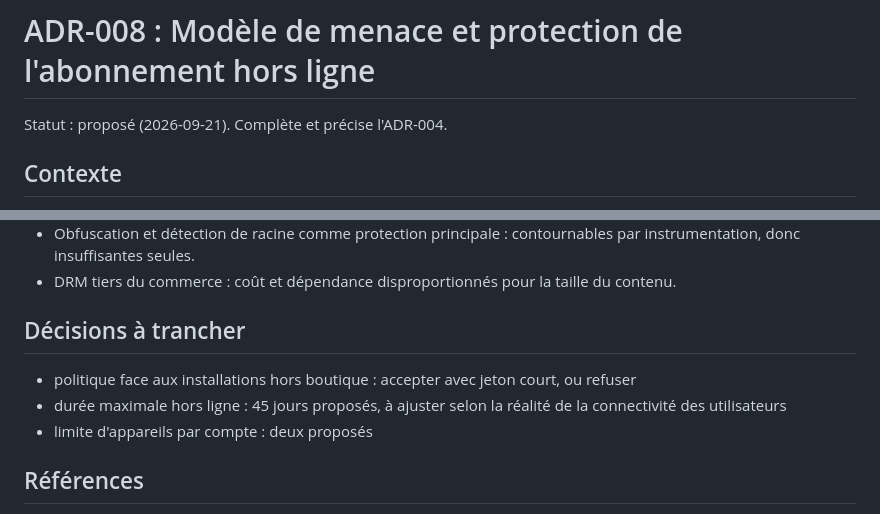
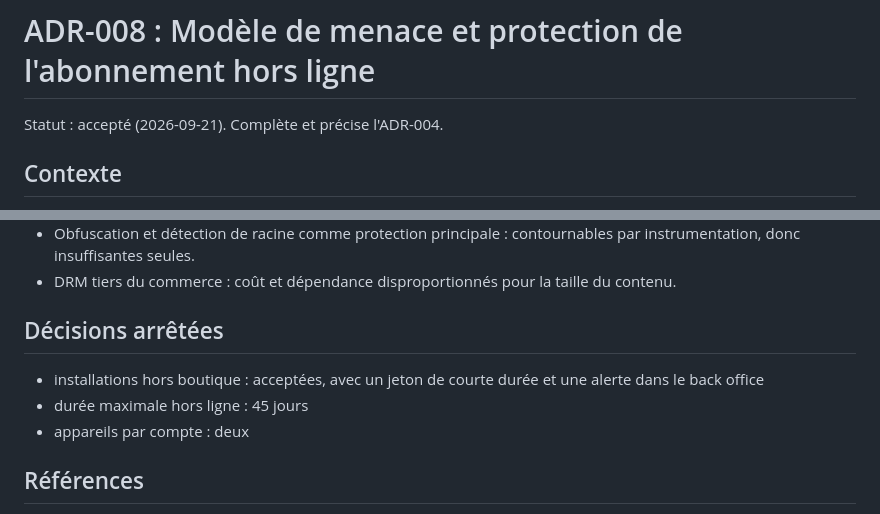
Before and after one commit to ZenithGenius/Memo, a Markdown page: adr/008-modele-de-menace-et-protection-de-l-abonnement.md, 2 parts joined by grey strips. Rendered like a GitHub page.

Commit message:
docs: ADR-008 accepté avec ses paramètres

```diff
--- a/adr/008-modele-de-menace-et-protection-de-l-abonnement.md
+++ b/adr/008-modele-de-menace-et-protection-de-l-abonnement.md
@@ -1,6 +1,6 @@
 # ADR-008 : Modèle de menace et protection de l'abonnement hors ligne
 
-Statut : proposé (2026-09-21). Complète et précise l'ADR-004.
+Statut : accepté (2026-09-21). Complète et précise l'ADR-004.
 
 ## Contexte
 
@@ -94,11 +94,11 @@ Ce changement modifie le jalon M1 : le paquet embarqué actuel de 151 pictogramm
 - Obfuscation et détection de racine comme protection principale : contournables par instrumentation, donc insuffisantes seules.
 - DRM tiers du commerce : coût et dépendance disproportionnés pour la taille du contenu.
 
-## Décisions à trancher
+## Décisions arrêtées
 
-- politique face aux installations hors boutique : accepter avec jeton court, ou refuser
-- durée maximale hors ligne : 45 jours proposés, à ajuster selon la réalité de la connectivité des utilisateurs
-- limite d'appareils par compte : deux proposés
+- installations hors boutique : acceptées, avec un jeton de courte durée et une alerte dans le back office
+- durée maximale hors ligne : 45 jours
+- appareils par compte : deux
 
 ## Références
 
```
